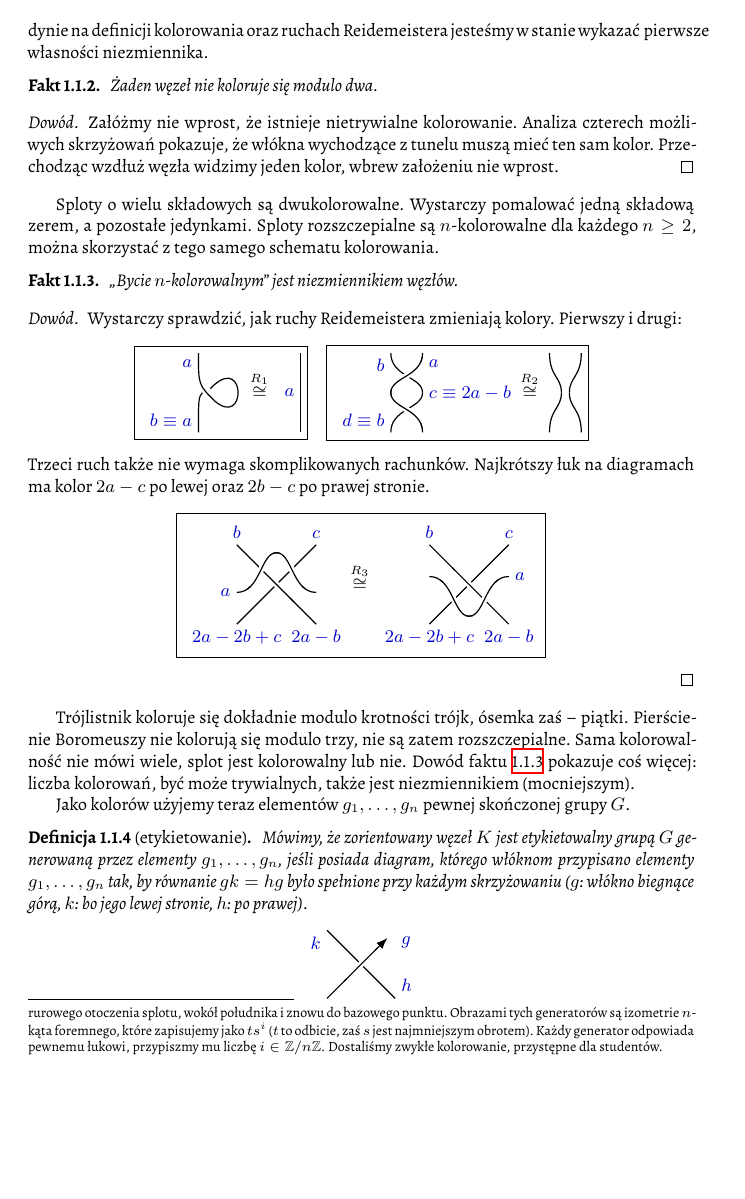
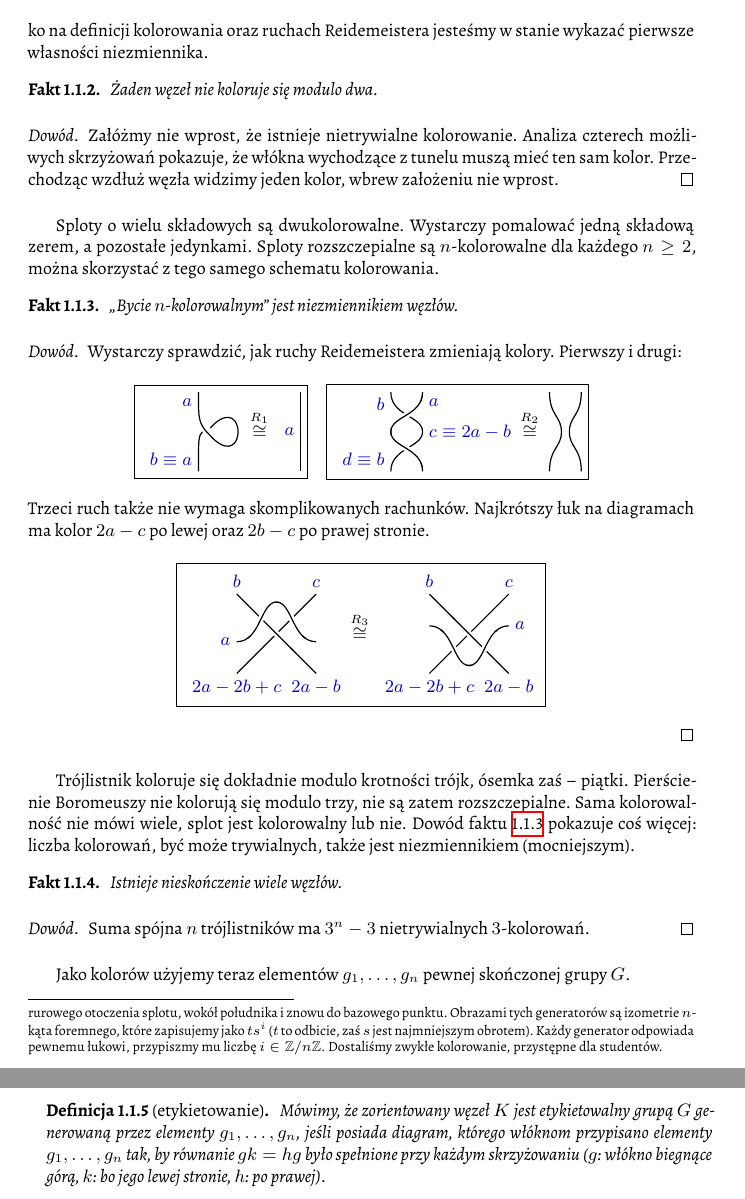
Before and after one commit to remigiusz-suwalski/knot-theory, a LaTeX document (src/draft-02.tex, which reads src/20-colours/intro.tex): part of page 6 of 13 before the commit and two parts of pages 6 and 7 of 13 after it, the two joined at a grey line, cut so that both start at the same text, the shorter picture padded with empty space. Compiled offline with XeLaTeX.

Commit message:
Knots are infinite by 3-colorings

```diff
--- a/src/20-colours/intro.tex
+++ b/src/20-colours/intro.tex
@@ -46,7 +45,7 @@ Metoda ta została odkryta razem z uogólnieniem do $n$ kolorów przez Ralpha Fo
 	Dostaliśmy zwykłe kolorowanie, przystępne dla studentów.
 }
 dla studentów.
-Opierając się jedynie na definicji kolorowania oraz ruchach Reidemeistera jesteśmy w stanie wykazać pierwsze własności niezmiennika.
+Opierając się tylko na definicji kolorowania oraz ruchach Reidemeistera jesteśmy w stanie wykazać pierwsze własności niezmiennika.
 
 \begin{proposition}
 	Żaden węzeł nie koloruje się modulo dwa.
@@ -153,6 +152,14 @@ Pierścienie Boromeuszy nie kolorują się modulo trzy, nie są zatem rozszczepi
 Sama kolorowalność nie mówi wiele, splot jest kolorowalny lub nie.
 Dowód faktu \ref{color_invariant} pokazuje coś więcej: liczba kolorowań, być może trywialnych, także jest niezmiennikiem (mocniejszym).
 
+\begin{proposition}
+	Istnieje nieskończenie wiele węzłów.
+\end{proposition}
+
+\begin{proof}
+	Suma spójna $n$ trójlistników ma $3^n - 3$ nietrywialnych $3$-kolorowań.
+\end{proof}
+
 Jako kolorów użyjemy teraz elementów $g_1, \ldots, g_n$ pewnej skończonej grupy $G$.
 
 \begin{definition}[etykietowanie]
```
Also changed, not shown: src/20-colours/intro.tex (3 more changed lines).
